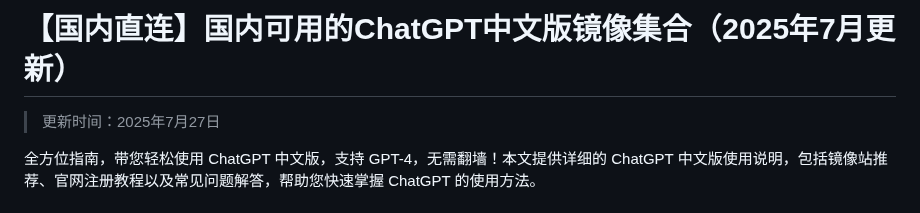
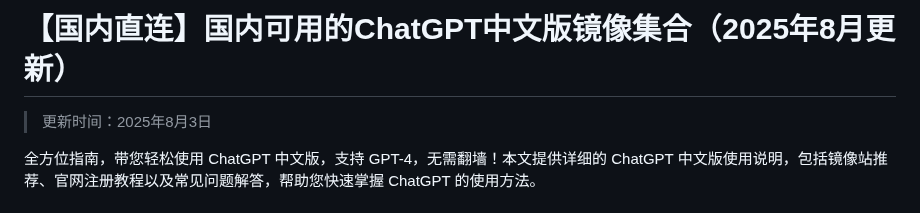
Before and after one commit to vbosoxo/china-chagpt, a Markdown page: README.md, the part around the change. Rendered like a GitHub page.

```diff
--- a/README.md
+++ b/README.md
@@ -1,6 +1,6 @@
-# 【国内直连】国内可用的ChatGPT中文版镜像集合（2025年7月更新）
+# 【国内直连】国内可用的ChatGPT中文版镜像集合（2025年8月更新）
 
-> 更新时间：2025年7月27日
+> 更新时间：2025年8月3日
 
 全方位指南，带您轻松使用 ChatGPT 中文版，支持 GPT-4，无需翻墙！本文提供详细的 ChatGPT 中文版使用说明，包括镜像站推荐、官网注册教程以及常见问题解答，帮助您快速掌握 ChatGPT 的使用方法。
 
```
